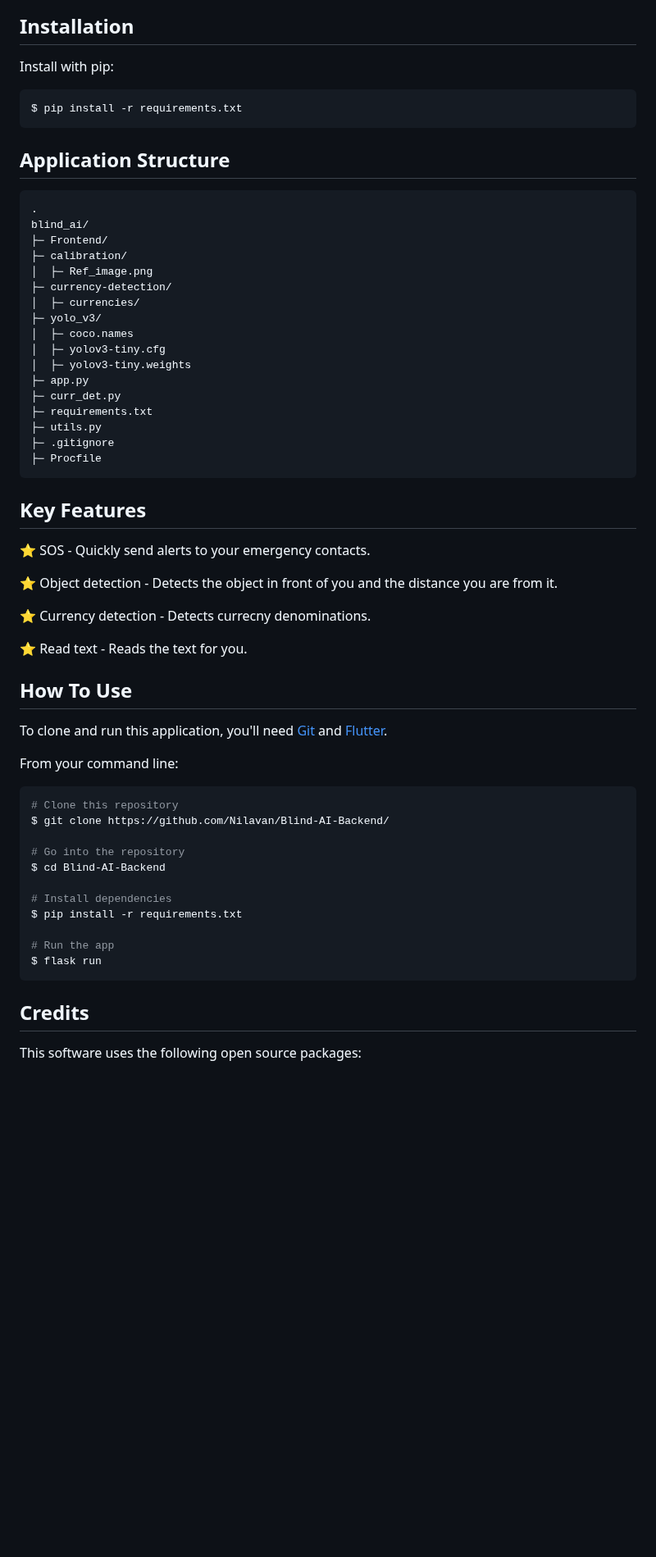
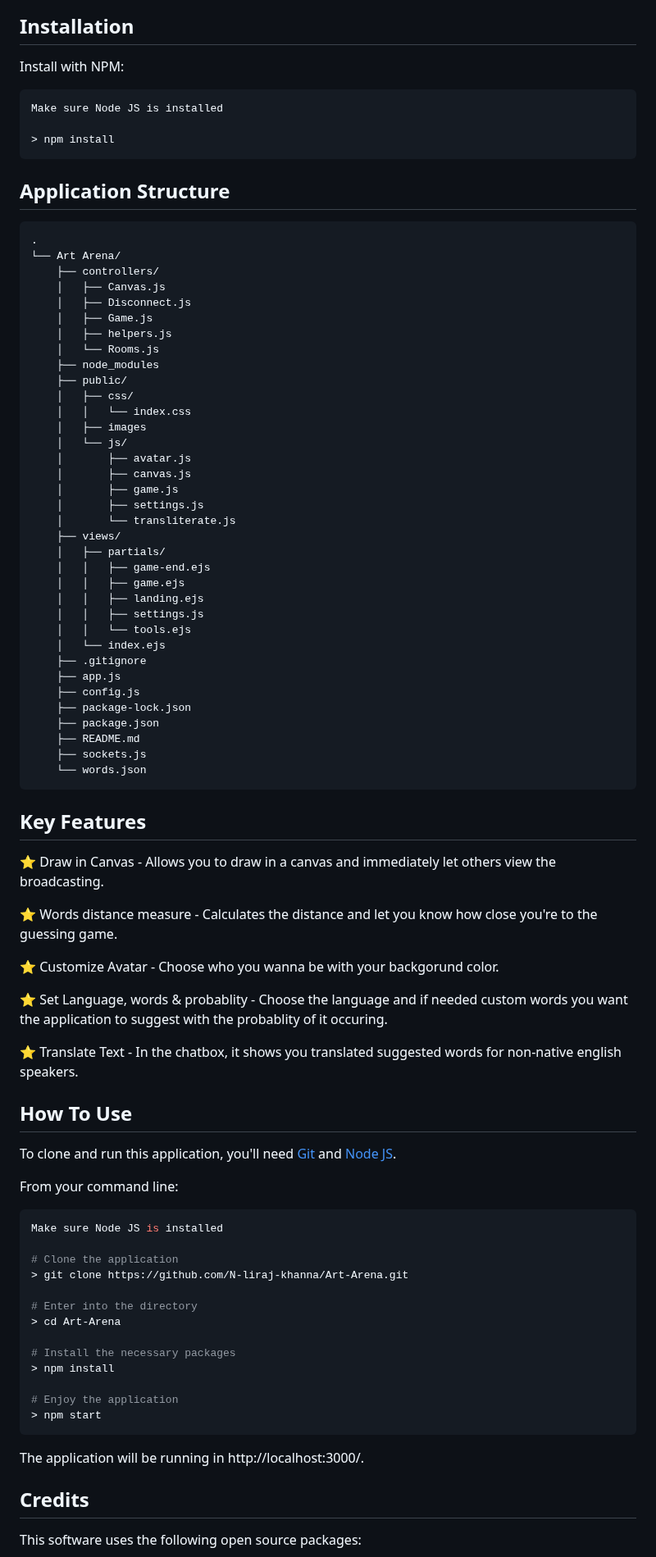
Before and after one commit to N-liraj-khanna/Art-Arena, a Markdown page: README.md, the part around one of its changes. Shown at 82% size. GitHub-like rendering; blank space fills up the shorter version.

````diff
--- a/README.md
+++ b/README.md
@@ -33,63 +36,88 @@ This app enables the community of blind and visually impaired people to correctl
 
 ## Installation
 
-Install with pip:
+Install with NPM:
 
 ```
-$ pip install -r requirements.txt
+Make sure Node JS is installed
+
+> npm install
 ```
 
 ## Application Structure
 
 ```
 .
-blind_ai/
-├─ Frontend/
-├─ calibration/
-│  ├─ Ref_image.png
-├─ currency-detection/
-│  ├─ currencies/
-├─ yolo_v3/
-│  ├─ coco.names
-│  ├─ yolov3-tiny.cfg
-│  ├─ yolov3-tiny.weights
-├─ app.py
-├─ curr_det.py
-├─ requirements.txt
-├─ utils.py
-├─ .gitignore
-├─ Procfile
+└── Art Arena/
+    ├── controllers/
+    │   ├── Canvas.js
+    │   ├── Disconnect.js
+    │   ├── Game.js
+    │   ├── helpers.js
+    │   └── Rooms.js
+    ├── node_modules
+    ├── public/
+    │   ├── css/
+    │   │   └── index.css
+    │   ├── images
+    │   └── js/
+    │       ├── avatar.js
+    │       ├── canvas.js
+    │       ├── game.js
+    │       ├── settings.js
+    │       └── transliterate.js
+    ├── views/
+    │   ├── partials/
+    │   │   ├── game-end.ejs
+    │   │   ├── game.ejs
+    │   │   ├── landing.ejs
+    │   │   ├── settings.js
+    │   │   └── tools.ejs
+    │   └── index.ejs
+    ├── .gitignore
+    ├── app.js
+    ├── config.js
+    ├── package-lock.json
+    ├── package.json
+    ├── README.md
+    ├── sockets.js
+    └── words.json
 ```
 
 ## Key Features
 
-⭐️ SOS - Quickly send alerts to your emergency contacts.
+⭐️ Draw in Canvas - Allows you to draw in a canvas and immediately let others view the broadcasting.
 
-⭐️ Object detection - Detects the object in front of you and the distance you are from it.
+⭐️ Words distance measure - Calculates the distance and let you know how close you're to the guessing game.
 
-⭐️ Currency detection - Detects currecny denominations.
+⭐️ Customize Avatar - Choose who you wanna be with your backgorund color.
 
-⭐️ Read text - Reads the text for you.
+⭐️ Set Language, words & probablity - Choose the language and if needed custom words you want the application to suggest with the probablity of it occuring.
+
+⭐️ Translate Text - In the chatbox, it shows you translated suggested words for non-native english speakers.
 
 ## How To Use
 
-To clone and run this application, you'll need [Git](https://git-scm.com) and [Flutter](https://flutter.dev/).
+To clone and run this application, you'll need [Git](https://git-scm.com) and [Node JS](https://nodejs.org/).
 
 From your command line:
 
 ```bash
-# Clone this repository
-$ git clone https://github.com/Nilavan/Blind-AI-Backend/
+Make sure Node JS is installed
 
-# Go into the repository
-$ cd Blind-AI-Backend
+# Clone the application
+> git clone https://github.com/N-liraj-khanna/Art-Arena.git
 
-# Install dependencies
-$ pip install -r requirements.txt
+# Enter into the directory
+> cd Art-Arena
 
-# Run the app
-$ flask run
+# Install the necessary packages
+> npm install
+
+# Enjoy the application
+> npm start
 ```
+The application will be running in http://localhost:3000/.
 
 ## Credits
 
````
Also changed, not shown: other parts of README.md (+34 -24 lines).
